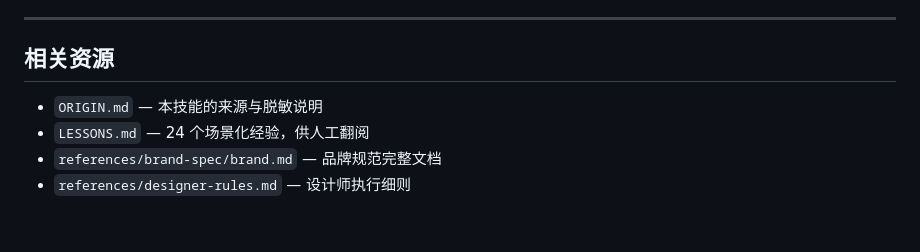
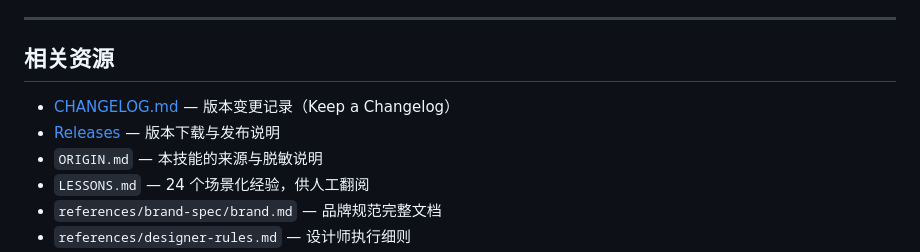
Before and after one commit to li599198347-svg/aham-ppt, a Markdown page: README.md, the part around one of its changes. GitHub-like rendering; blank space fills up the shorter version.

Commit message:
docs: v2.0.0 发版准备（CHANGELOG + README 徽章/入口）
Co-Authored-By: Claude Opus 4.8 <noreply@anthropic.com>

```diff
--- a/README.md
+++ b/README.md
@@ -184,6 +189,8 @@ aham-ppt/
 
 ## 相关资源
 
+- [CHANGELOG.md](CHANGELOG.md) — 版本变更记录（Keep a Changelog）
+- [Releases](https://github.com/li599198347-svg/aham-ppt/releases) — 版本下载与发布说明
 - `ORIGIN.md` — 本技能的来源与脱敏说明
 - `LESSONS.md` — 24 个场景化经验，供人工翻阅
 - `references/brand-spec/brand.md` — 品牌规范完整文档
```
Also changed, not shown: other parts of README.md (+5 -0 lines), CHANGELOG.md (added, +41 -0 lines).
